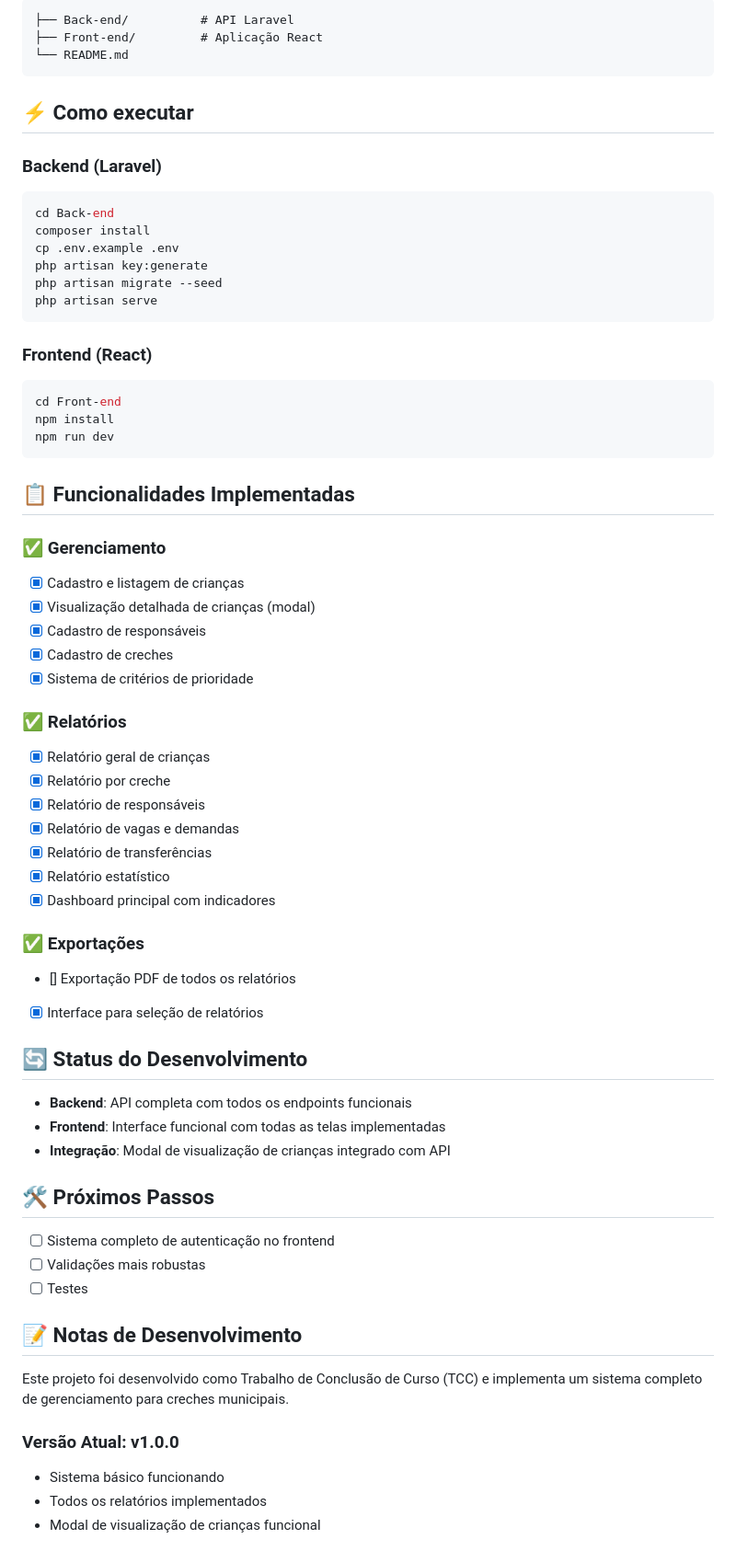
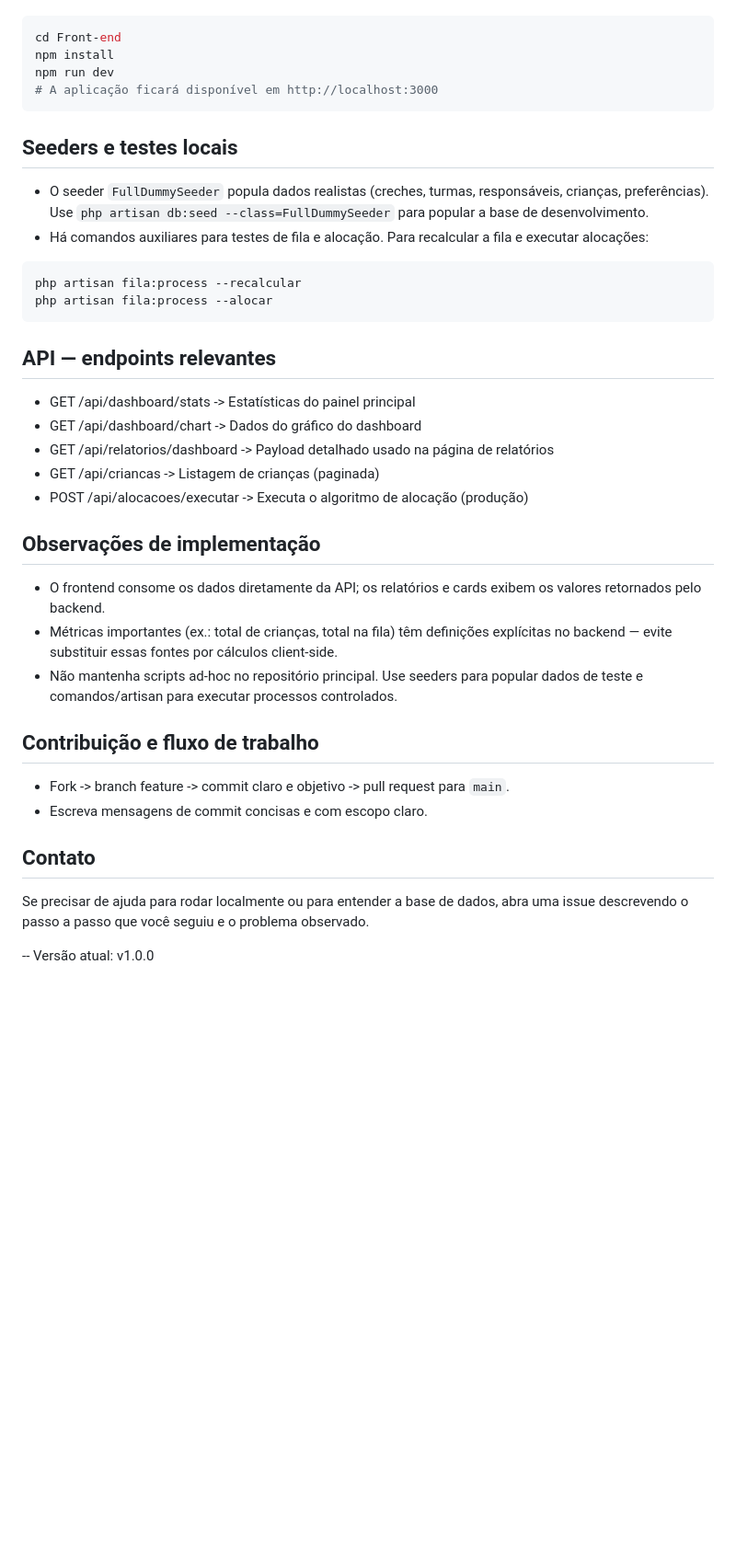
Before and after one commit to LucasSaviolo/tcc2, a Markdown page: README.md, the part around the change printed below. Shown: that part at 92% size. Rendered like a GitHub page; blank space fills up the shorter version.

Commit message:
Atualiza README: instruções de execução, seeders e endpoints importantes

````diff
--- a/README.md
+++ b/README.md
@@ -87,67 +64,47 @@ Sistema completo para gerenciamento de creches com funcionalidades de cadastro d
-```
-├── Back-end/          # API Laravel
-├── Front-end/         # Aplicação React
-└── README.md
-```
-
-## ⚡ Como executar
-
-### Backend (Laravel)
-```bash
-cd Back-end
-composer install
-cp .env.example .env
-php artisan key:generate
-php artisan migrate --seed
-php artisan serve
-```
-
-### Frontend (React)
-```bash
+```powershell
 cd Front-end
 npm install
 npm run dev
+# A aplicação ficará disponível em http://localhost:3000
 ```
 
-## 📋 Funcionalidades Implementadas
+Seeders e testes locais
+-----------------------
 
-### ✅ Gerenciamento
-- [x] Cadastro e listagem de crianças
-- [x] Visualização detalhada de crianças (modal)
-- [x] Cadastro de responsáveis
-- [x] Cadastro de creches
-- [x] Sistema de critérios de prioridade
+- O seeder `FullDummySeeder` popula dados realistas (creches, turmas, responsáveis, crianças, preferências). Use `php artisan db:seed --class=FullDummySeeder` para popular a base de desenvolvimento.
+- Há comandos auxiliares para testes de fila e alocação. Para recalcular a fila e executar alocações:
 
-### ✅ Relatórios
-- [x] Relatório geral de crianças
-- [x] Relatório por creche
-- [x] Relatório de responsáveis
-- [x] Relatório de vagas e demandas
-- [x] Relatório de transferências
-- [x] Relatório estatístico
-- [x] Dashboard principal com indicadores
+```powershell
+php artisan fila:process --recalcular
+php artisan fila:process --alocar
+```
 
-### ✅ Exportações
-- [] Exportação PDF de todos os relatórios
-- [x] Interface para seleção de relatórios
+API — endpoints relevantes
+-------------------------
 
-## 🔄 Status do Desenvolvimento
+- GET /api/dashboard/stats       -> Estatísticas do painel principal
+- GET /api/dashboard/chart       -> Dados do gráfico do dashboard
+- GET /api/relatorios/dashboard  -> Payload detalhado usado na página de relatórios
+- GET /api/criancas              -> Listagem de crianças (paginada)
+- POST /api/alocacoes/executar   -> Executa o algoritmo de alocação (produção)
 
-- **Backend**: API completa com todos os endpoints funcionais
-- **Frontend**: Interface funcional com todas as telas implementadas
-- **Integração**: Modal de visualização de crianças integrado com API
+Observações de implementação
+----------------------------
 
-## 🛠️ Próximos Passos
+- O frontend consome os dados diretamente da API; os relatórios e cards exibem os valores retornados pelo backend.
+- Métricas importantes (ex.: total de crianças, total na fila) têm definições explícitas no backend — evite substituir essas fontes por cálculos client-side.
+- Não mantenha scripts ad-hoc no repositório principal. Use seeders para popular dados de teste e comandos/artisan para executar processos controlados.
 
-- [ ] Sistema completo de autenticação no frontend
-- [ ] Validações mais robustas
-- [ ] Testes
+Contribuição e fluxo de trabalho
+--------------------------------
 
-## 📝 Notas de Desenvolvimento
+- Fork -> branch feature -> commit claro e objetivo -> pull request para `main`.
+- Escreva mensagens de commit concisas e com escopo claro.
 
-Este projeto foi desenvolvido como Trabalho de Conclusão de Curso (TCC) e implementa um sistema completo de gerenciamento para creches municipais.
+Contato
+-------
 
-### Versão Atual: v1.0.0
-- Sistema básico funcionando
-- Todos os relatórios implementados
-- Modal de visualização de crianças funcional
+Se precisar de ajuda para rodar localmente ou para entender a base de dados, abra uma issue descrevendo o passo a passo que você seguiu e o problema observado.
+
+--
+Versão atual: v1.0.0
````
Also changed, not shown: other parts of README.md (+26 -49 lines).
